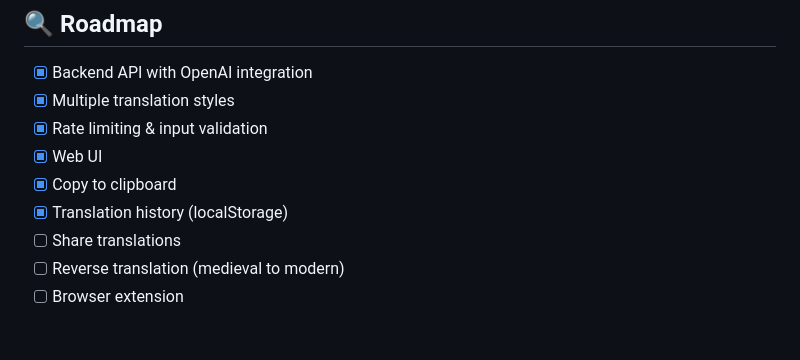
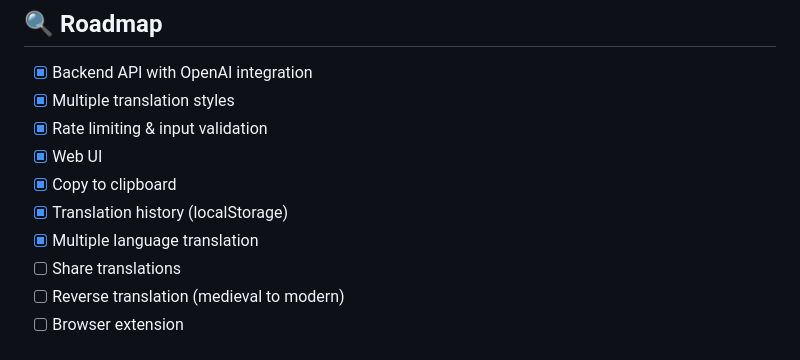
Before and after one commit to jkfrydendahl/yee-olde-translator, a Markdown page: readme.md, the part around the change. Rendered like a GitHub page.

Commit message:
Updated roadmap

```diff
--- a/readme.md
+++ b/readme.md
@@ -124,6 +124,7 @@ Returns all available translation styles.
 - [x] Web UI
 - [x] Copy to clipboard
 - [x] Translation history (localStorage)
+- [x] Multiple language translation
 - [ ] Share translations
 - [ ] Reverse translation (medieval to modern)
 - [ ] Browser extension
```
